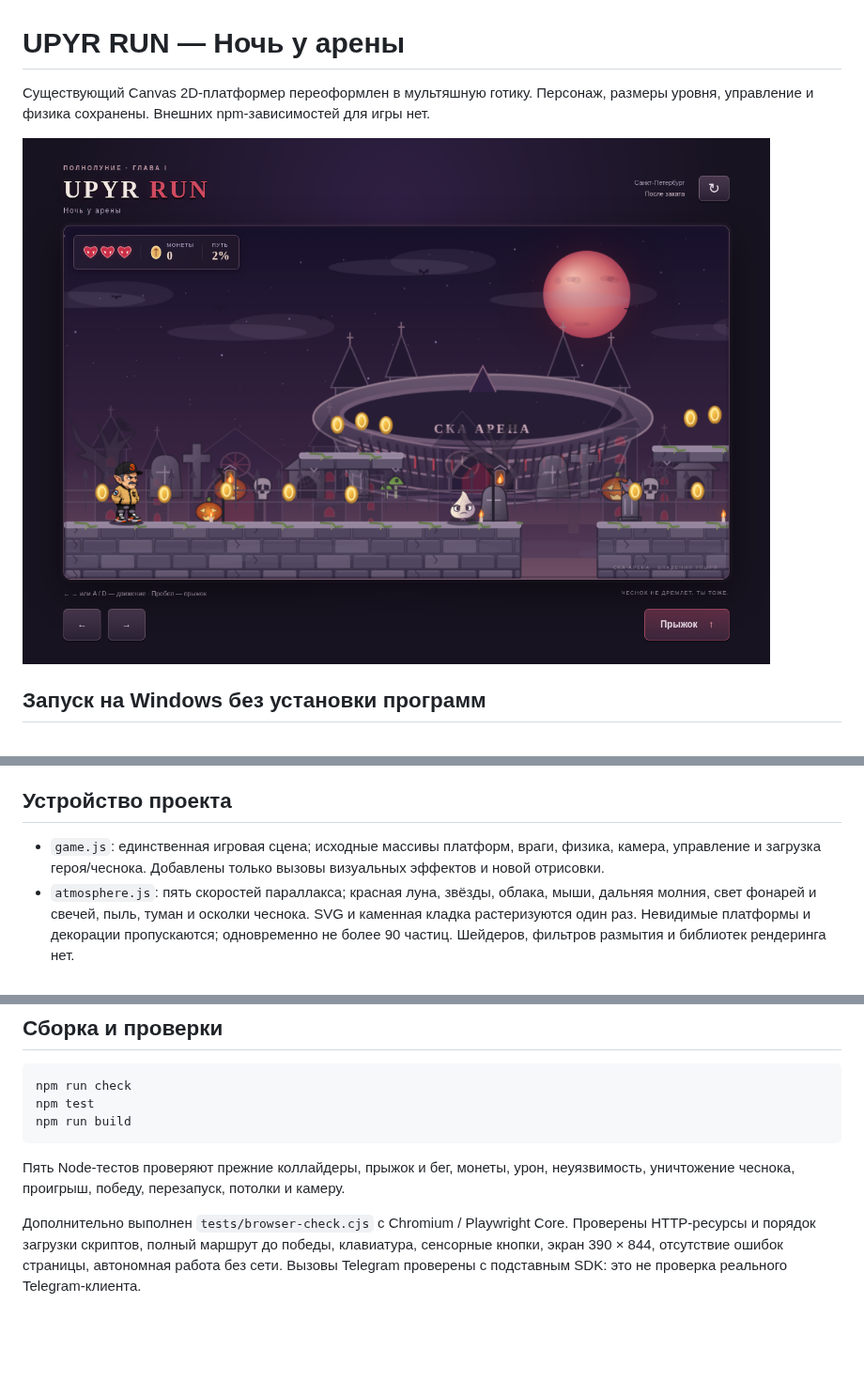
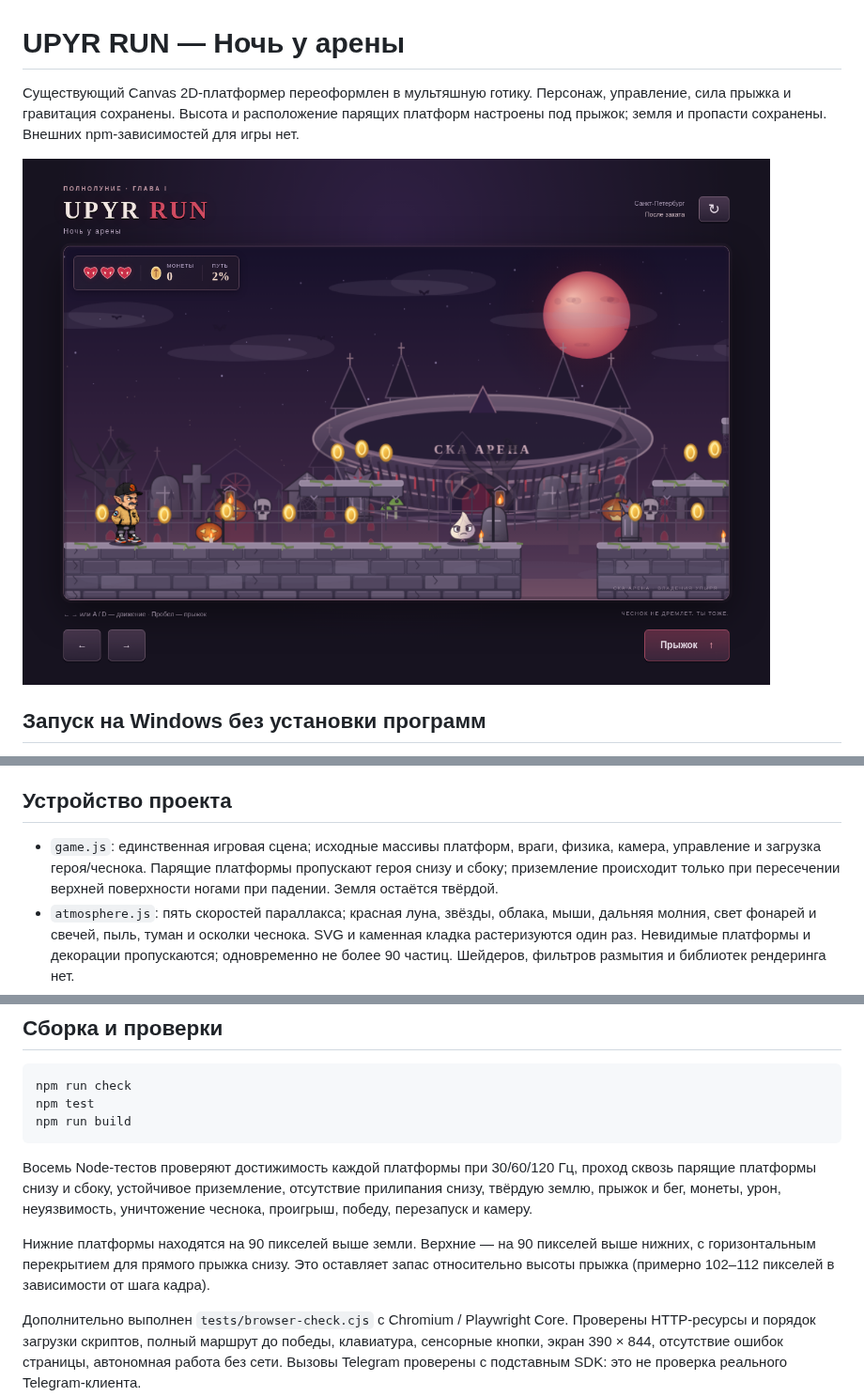
Before and after one commit to wellsedmond/Worrkk, a Markdown page: README.md, 3 parts joined by grey strips. Shown at 94% size. GitHub-like rendering; pictures changed too: docs/upyr-run.png; blank space fills up the shorter version.

````diff
--- a/README.md
+++ b/README.md
@@ -1,6 +1,6 @@
 # UPYR RUN — Ночь у арены
 
-Существующий Canvas 2D-платформер переоформлен в мультяшную готику. Персонаж, размеры уровня, управление и физика сохранены. Внешних npm-зависимостей для игры нет.
+Существующий Canvas 2D-платформер переоформлен в мультяшную готику. Персонаж, управление, сила прыжка и гравитация сохранены. Высота и расположение парящих платформ настроены под прыжок; земля и пропасти сохранены. Внешних npm-зависимостей для игры нет.
 
 ![UPYR RUN — игровой экран](docs/upyr-run.png)
 
@@ -22,7 +22,7 @@ npm start
 
 ## Устройство проекта
 
-- `game.js`: единственная игровая сцена; исходные массивы платформ, враги, физика, камера, управление и загрузка героя/чеснока. Добавлены только вызовы визуальных эффектов и новой отрисовки.
+- `game.js`: единственная игровая сцена; исходные массивы платформ, враги, физика, камера, управление и загрузка героя/чеснока. Парящие платформы пропускают героя снизу и сбоку; приземление происходит только при пересечении верхней поверхности ногами при падении. Земля остаётся твёрдой.
 - `atmosphere.js`: пять скоростей параллакса; красная луна, звёзды, облака, мыши, дальняя молния, свет фонарей и свечей, пыль, туман и осколки чеснока. SVG и каменная кладка растеризуются один раз. Невидимые платформы и декорации пропускаются; одновременно не более 90 частиц. Шейдеров, фильтров размытия и библиотек рендеринга нет.
 - `assets/environment/`: самостоятельные SVG дворца-арены, готического горизонта, кладбищенского декора и паутины. СКА Арена изображена как стилизованная овальная чаша с ребристым фасадом и готическими башнями.
 - `assets/hero.png`, `assets/garlic.svg`: прежние ассеты, без изменений.
@@ -39,7 +39,9 @@ npm test
 npm run build
 ```
 
-Пять Node-тестов проверяют прежние коллайдеры, прыжок и бег, монеты, урон, неуязвимость, уничтожение чеснока, проигрыш, победу, перезапуск, потолки и камеру.
+Восемь Node-тестов проверяют достижимость каждой платформы при 30/60/120 Гц, проход сквозь парящие платформы снизу и сбоку, устойчивое приземление, отсутствие прилипания снизу, твёрдую землю, прыжок и бег, монеты, урон, неуязвимость, уничтожение чеснока, проигрыш, победу, перезапуск и камеру.
+
+Нижние платформы находятся на 90 пикселей выше земли. Верхние — на 90 пикселей выше нижних, с горизонтальным перекрытием для прямого прыжка снизу. Это оставляет запас относительно высоты прыжка (примерно 102–112 пикселей в зависимости от шага кадра).
 
 Дополнительно выполнен `tests/browser-check.cjs` с Chromium / Playwright Core. Проверены HTTP-ресурсы и порядок загрузки скриптов, полный маршрут до победы, клавиатура, сенсорные кнопки, экран 390 × 844, отсутствие ошибок страницы, автономная работа без сети. Вызовы Telegram проверены с подставным SDK: это не проверка реального Telegram-клиента.
 
````
Also changed, not shown: 3 other files.
